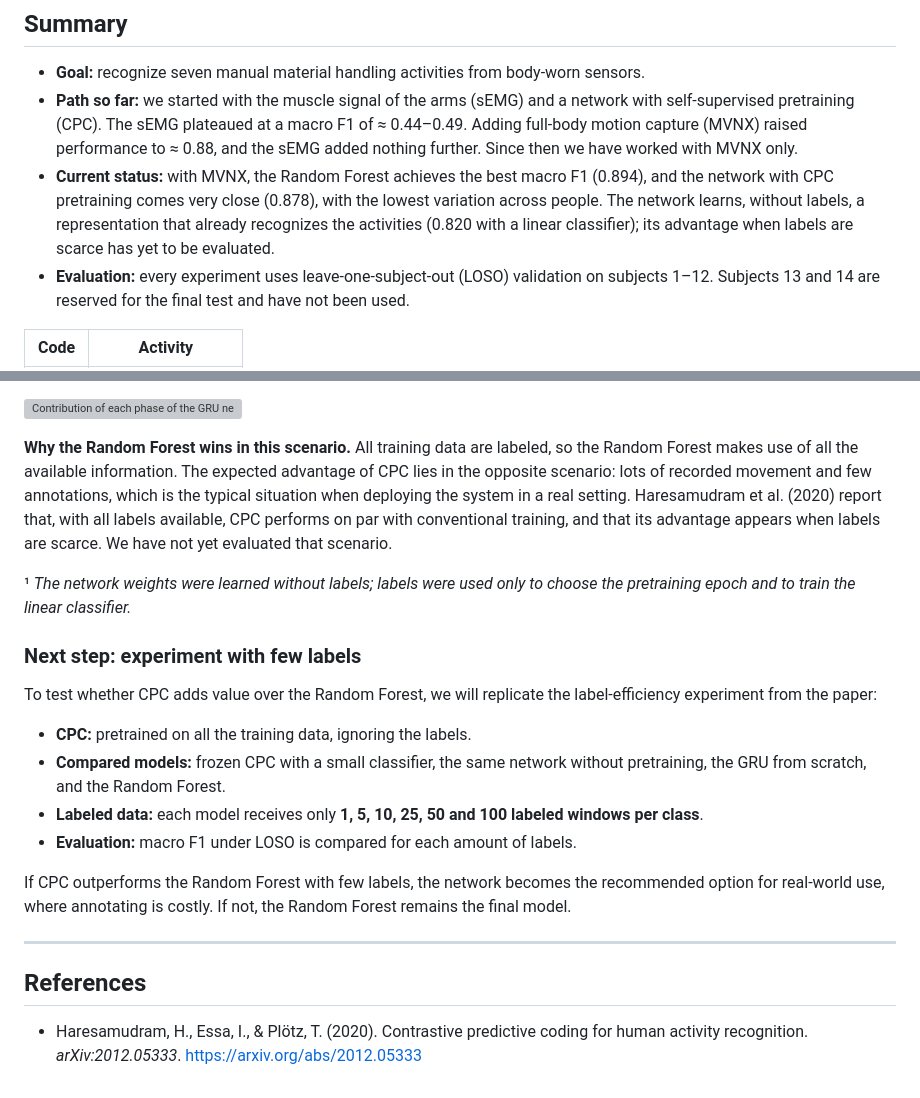
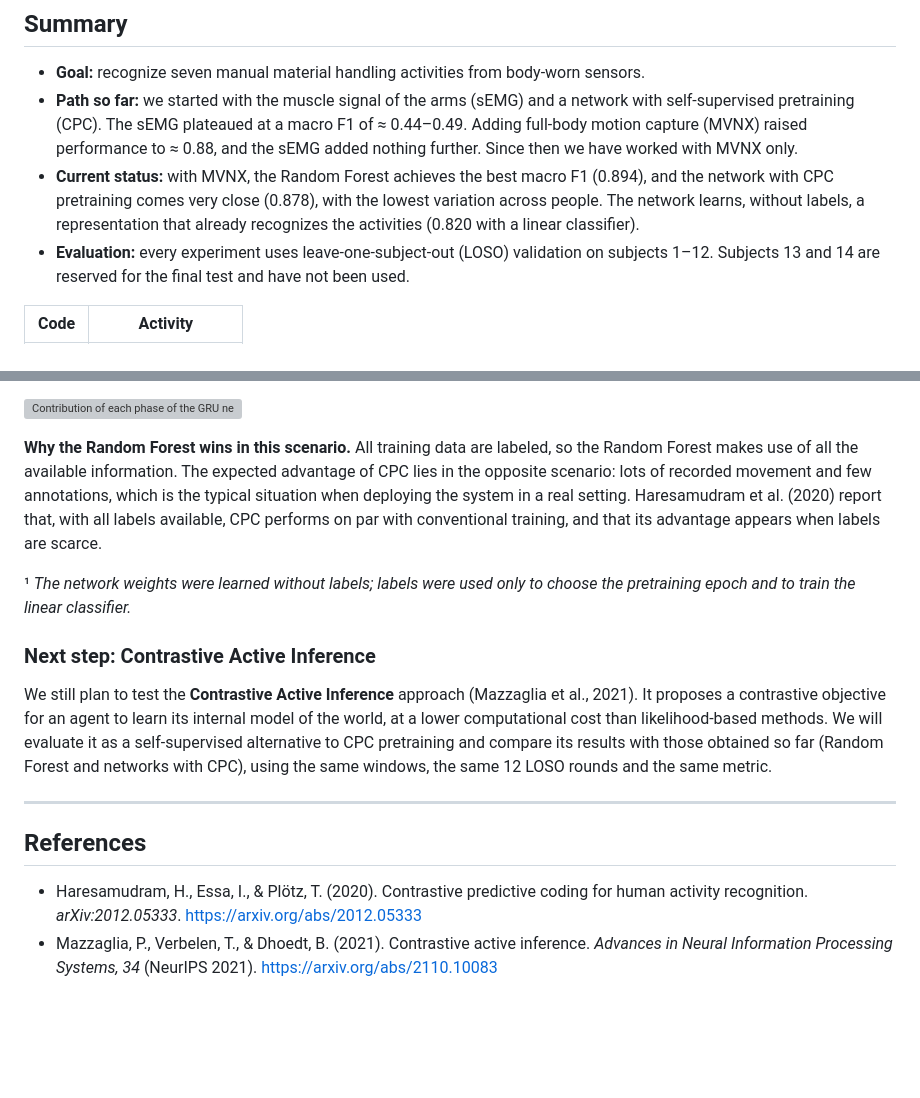
Before and after one commit to Paola-leon/human-activity-recognition, a Markdown page: documentacion/project_progress.md, 2 parts joined by grey strips. Drawn GitHub-style; blank space fills up the shorter version; grey boxes are pictures that could not be loaded.

Commit message:
Update project progress documentation to refine current status and next steps

```diff
--- a/documentacion/project_progress.md
+++ b/documentacion/project_progress.md
@@ -6,7 +6,7 @@
 
 - **Goal:** recognize seven manual material handling activities from body-worn sensors.
 - **Path so far:** we started with the muscle signal of the arms (sEMG) and a network with self-supervised pretraining (CPC). The sEMG plateaued at a macro F1 of ≈ 0.44–0.49. Adding full-body motion capture (MVNX) raised performance to ≈ 0.88, and the sEMG added nothing further. Since then we have worked with MVNX only.
-- **Current status:** with MVNX, the Random Forest achieves the best macro F1 (0.894), and the network with CPC pretraining comes very close (0.878), with the lowest variation across people. The network learns, without labels, a representation that already recognizes the activities (0.820 with a linear classifier); its advantage when labels are scarce has yet to be evaluated.
+- **Current status:** with MVNX, the Random Forest achieves the best macro F1 (0.894), and the network with CPC pretraining comes very close (0.878), with the lowest variation across people. The network learns, without labels, a representation that already recognizes the activities (0.820 with a linear classifier).
 - **Evaluation:** every experiment uses leave-one-subject-out (LOSO) validation on subjects 1–12. Subjects 13 and 14 are reserved for the final test and have not been used.
 
 | Code | Activity |
@@ -259,23 +259,17 @@ Phase 2 · Classification:     movement → network → activity at the current
 
 ![Contribution of each phase of the GRU network vs. the Random Forest](figures_en/f1_contribution_per_phase.png)
 
-**Why the Random Forest wins in this scenario.** All training data are labeled, so the Random Forest makes use of all the available information. The expected advantage of CPC lies in the opposite scenario: lots of recorded movement and few annotations, which is the typical situation when deploying the system in a real setting. Haresamudram et al. (2020) report that, with all labels available, CPC performs on par with conventional training, and that its advantage appears when labels are scarce. We have not yet evaluated that scenario.
+**Why the Random Forest wins in this scenario.** All training data are labeled, so the Random Forest makes use of all the available information. The expected advantage of CPC lies in the opposite scenario: lots of recorded movement and few annotations, which is the typical situation when deploying the system in a real setting. Haresamudram et al. (2020) report that, with all labels available, CPC performs on par with conventional training, and that its advantage appears when labels are scarce.
 
 ¹ *The network weights were learned without labels; labels were used only to choose the pretraining epoch and to train the linear classifier.*
 
-### Next step: experiment with few labels
+### Next step: Contrastive Active Inference
 
-To test whether CPC adds value over the Random Forest, we will replicate the label-efficiency experiment from the paper:
-
-- **CPC:** pretrained on all the training data, ignoring the labels.
-- **Compared models:** frozen CPC with a small classifier, the same network without pretraining, the GRU from scratch, and the Random Forest.
-- **Labeled data:** each model receives only **1, 5, 10, 25, 50 and 100 labeled windows per class**.
-- **Evaluation:** macro F1 under LOSO is compared for each amount of labels.
-
-If CPC outperforms the Random Forest with few labels, the network becomes the recommended option for real-world use, where annotating is costly. If not, the Random Forest remains the final model.
+We still plan to test the **Contrastive Active Inference** approach (Mazzaglia et al., 2021). It proposes a contrastive objective for an agent to learn its internal model of the world, at a lower computational cost than likelihood-based methods. We will evaluate it as a self-supervised alternative to CPC pretraining and compare its results with those obtained so far (Random Forest and networks with CPC), using the same windows, the same 12 LOSO rounds and the same metric.
 
 ---
 
 ## References
 
 - Haresamudram, H., Essa, I., & Plötz, T. (2020). Contrastive predictive coding for human activity recognition. *arXiv:2012.05333*. https://arxiv.org/abs/2012.05333
+- Mazzaglia, P., Verbelen, T., & Dhoedt, B. (2021). Contrastive active inference. *Advances in Neural Information Processing Systems, 34* (NeurIPS 2021). https://arxiv.org/abs/2110.10083
```
Also changed, not shown: documentacion/avances_proyecto.md (+5 -11 lines).
